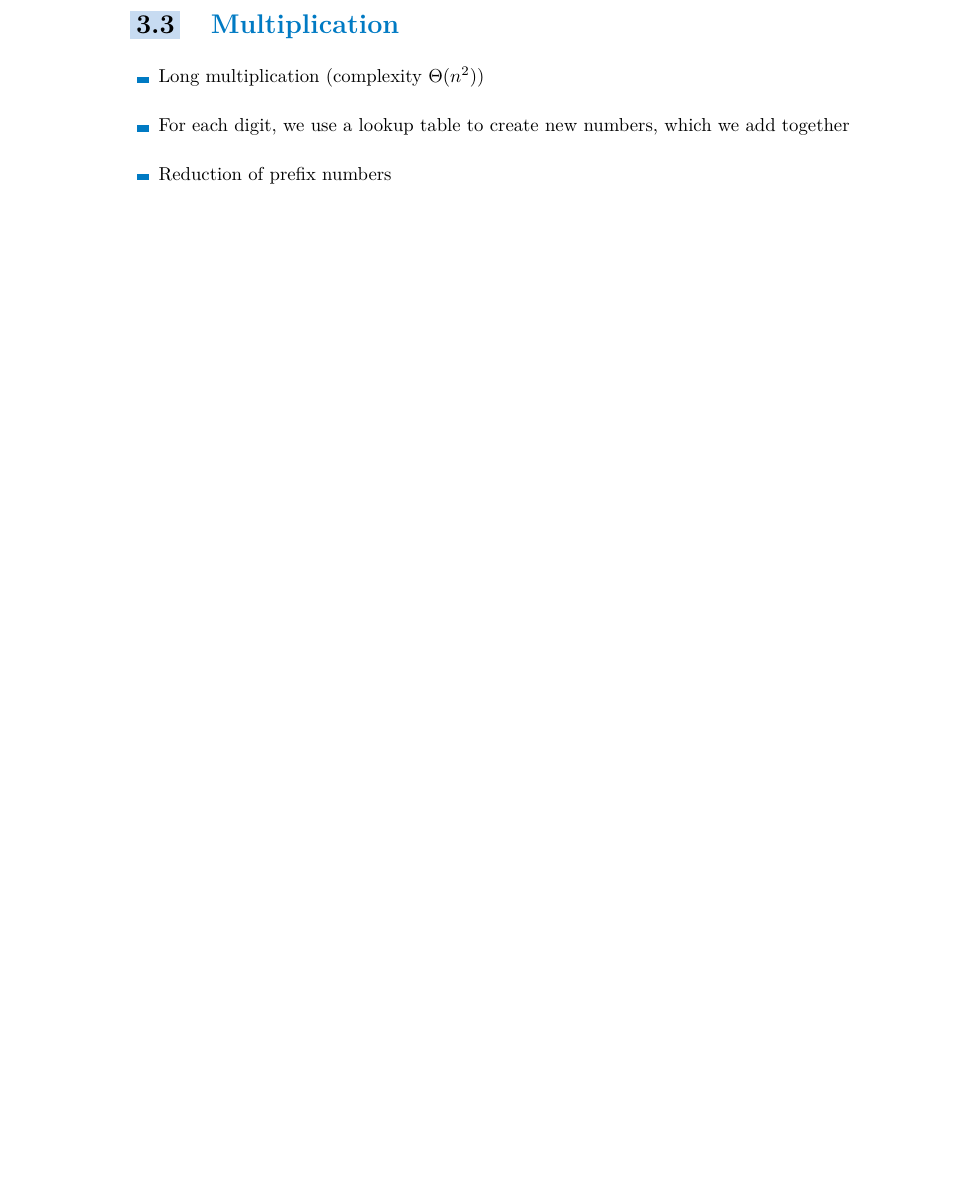
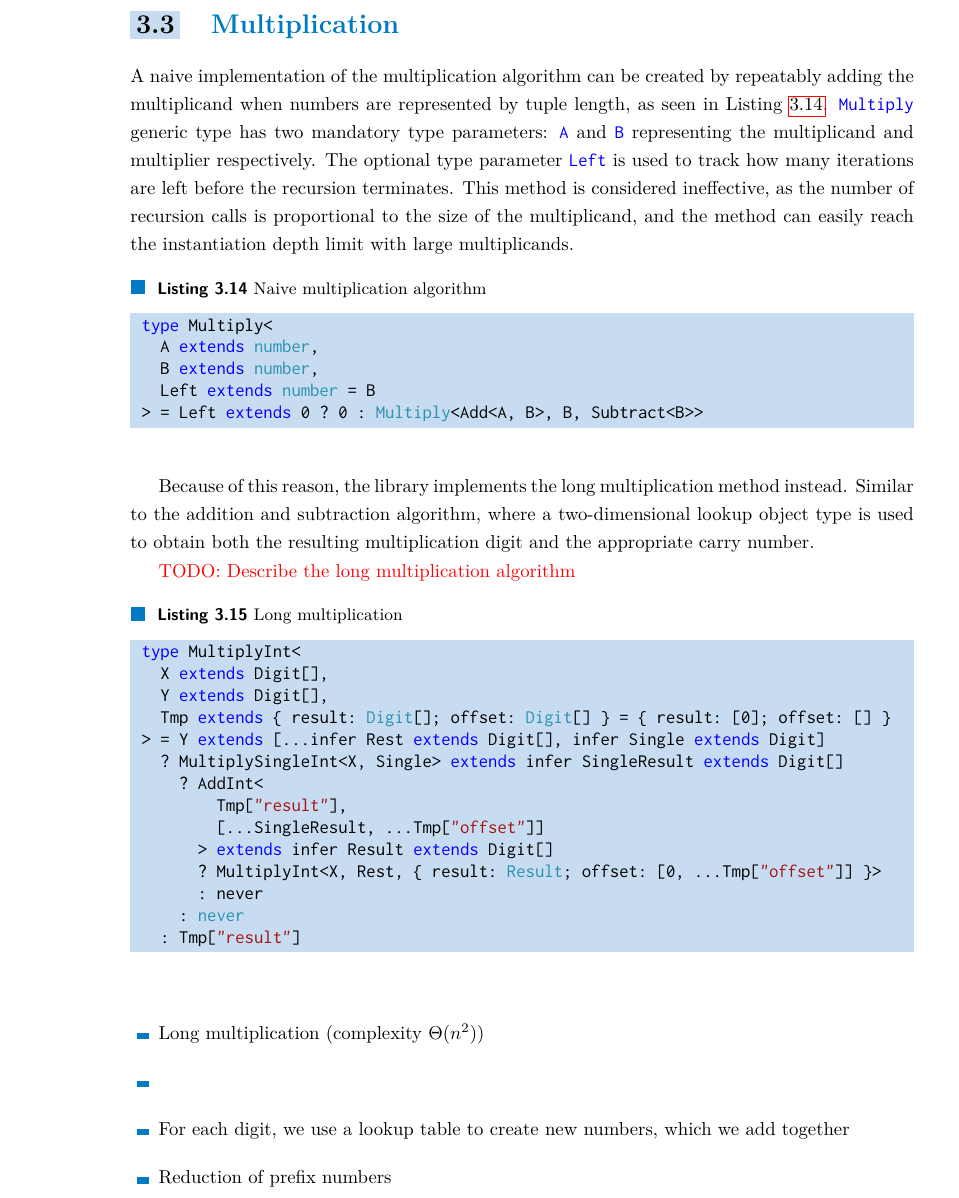
Before and after one commit to dqbd/ts-math-evaluate, a LaTeX thesis (thesis/ctufit-thesis.tex, which reads thesis/text/implementation/3_multiplication.tex): part of page 44 of 57, cut so that both start at the same text, the shorter picture padded with empty space. Compiled offline with pdfLaTeX.

Commit message:
Add quick description about long multiplication

```diff
--- a/thesis/text/implementation/3_multiplication.tex
+++ b/thesis/text/implementation/3_multiplication.tex
@@ -1,7 +1,45 @@
 \section{Multiplication}
+
+A naive implementation of the multiplication algorithm can be created by repeatably adding the multiplicand when numbers are represented by tuple length, as seen in Listing \ref{lst:naive-multiplication}. \code{Multiply} generic type has two mandatory type parameters: \code{A} and \code{B} representing the multiplicand and multiplier respectively. The optional type parameter \code{Left} is used to track how many iterations are left before the recursion terminates. This method is considered ineffective, as the number of recursion calls is proportional to the size of the multiplicand, and the method can easily reach the instantiation depth limit with large multiplicands.
+
+\begin{listing}[ht]
+  \caption{Naive multiplication algorithm}\label{lst:naive-multiplication}
+  \begin{minted}{TypeScript}
+type Multiply<
+  A extends number,
+  B extends number,
+  Left extends number = B
+> = Left extends 0 ? 0 : Multiply<Add<A, B>, B, Subtract<B>>
+\end{minted}
+\end{listing}
+
+Because of this reason, the library implements the long multiplication method instead. Similar to the addition and subtraction algorithm, where a two-dimensional lookup object type is used to obtain both the resulting multiplication digit and the appropriate carry number.
+
+\todo{Describe the long multiplication algorithm}
+
+\begin{listing}[ht]
+\caption{Long multiplication}\label{lst:long-multiplication}
+\begin{minted}{TypeScript}
+type MultiplyInt<
+  X extends Digit[],
+  Y extends Digit[],
+  Tmp extends { result: Digit[]; offset: Digit[] } = { result: [0]; offset: [] }
+> = Y extends [...infer Rest extends Digit[], infer Single extends Digit]
+  ? MultiplySingleInt<X, Single> extends infer SingleResult extends Digit[]
+    ? AddInt<
+        Tmp["result"],
+        [...SingleResult, ...Tmp["offset"]]
+      > extends infer Result extends Digit[]
+      ? MultiplyInt<X, Rest, { result: Result; offset: [0, ...Tmp["offset"]] }>
+      : never
+    : never
+  : Tmp["result"]
+\end{minted}
+\end{listing}
 
 \begin{itemize}
   \item Long multiplication (complexity $\Theta(n^2)$)
+  \item
   \item For each digit, we use a lookup table to create new numbers, which we add together
   \item Reduction of prefix numbers
 \end{itemize}
```
Also changed, not shown: thesis/ctufit-thesis.pdf.
